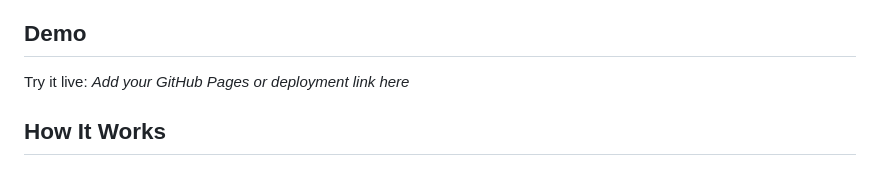
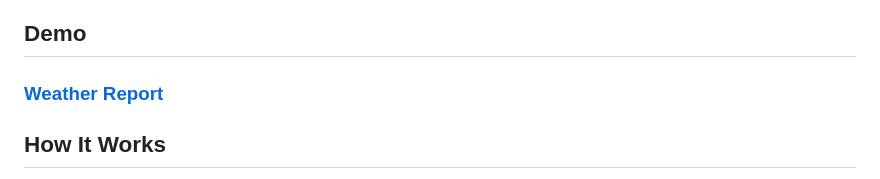
Before and after one commit to AdrishikharChowdhury/Weather-Report, a Markdown page: README.md, the part around the change. GitHub-like rendering.

Commit message:
Added live link to README.md

```diff
--- a/README.md
+++ b/README.md
@@ -14,9 +14,7 @@ A responsive web app to check real-time weather and 5-forecast for any city worl
 
 
 ## Demo
-
-Try it live:
-*Add your GitHub Pages or deployment link here*
+### [Weather Report](https://weathereport1.netlify.app/)
 
 ## How It Works
 
```
